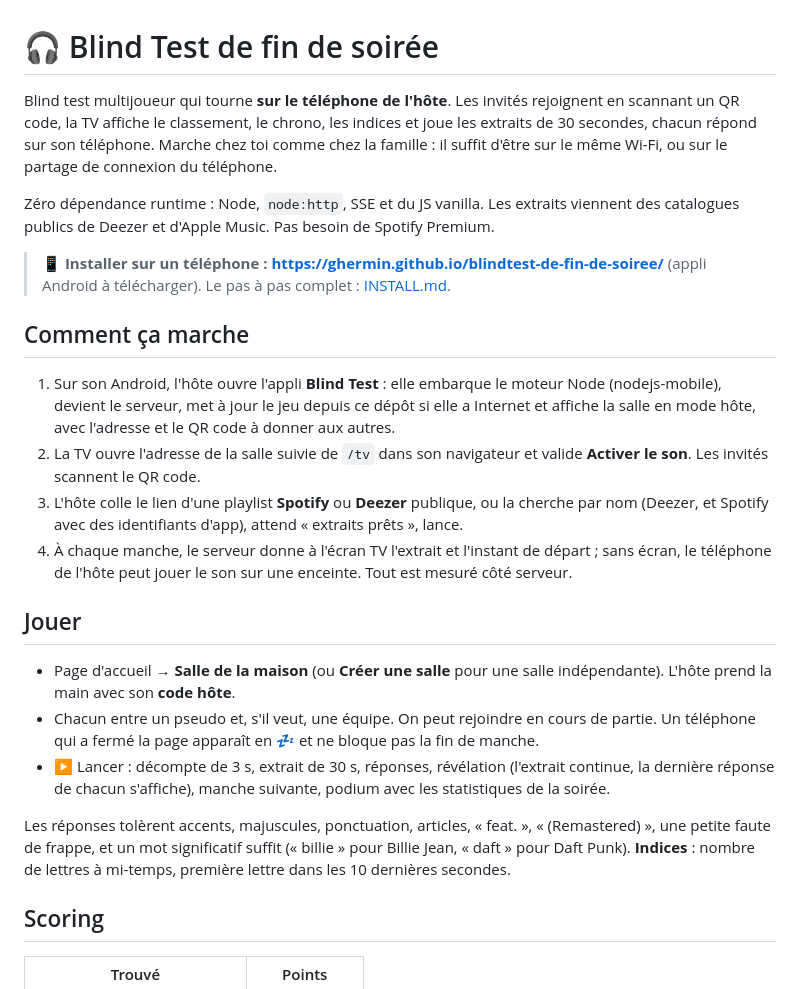
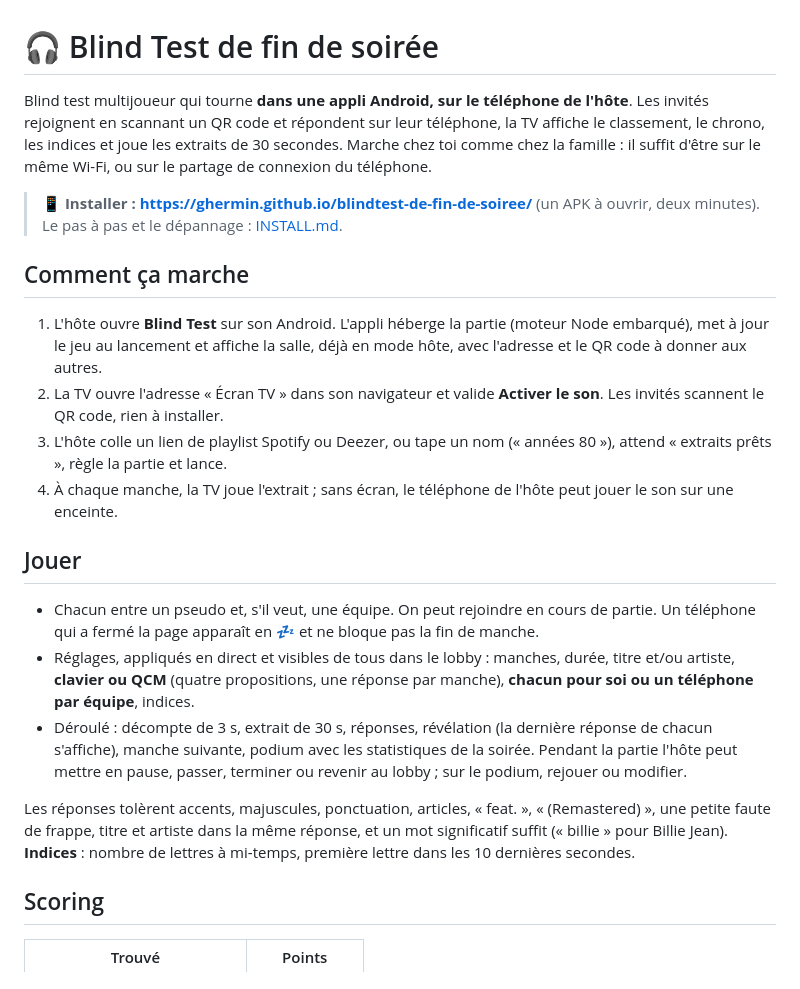
Before and after one commit to Ghermin/blindtest-de-fin-de-soiree, a Markdown page: README.md, the part around one of its changes. GitHub-like rendering.

```diff
--- a/README.md
+++ b/README.md
@@ -1,48 +1,45 @@
 # 🎧 Blind Test de fin de soirée
 
-Blind test multijoueur qui tourne **sur le téléphone de l'hôte**. Les invités
-rejoignent en scannant un QR code, la TV affiche le classement, le chrono, les
-indices et joue les extraits de 30 secondes, chacun répond sur son téléphone.
-Marche chez toi comme chez la famille : il suffit d'être sur le même Wi-Fi, ou
-sur le partage de connexion du téléphone.
+Blind test multijoueur qui tourne **dans une appli Android, sur le téléphone de
+l'hôte**. Les invités rejoignent en scannant un QR code et répondent sur leur
+téléphone, la TV affiche le classement, le chrono, les indices et joue les
+extraits de 30 secondes. Marche chez toi comme chez la famille : il suffit
+d'être sur le même Wi-Fi, ou sur le partage de connexion du téléphone.
 
-Zéro dépendance runtime : Node, `node:http`, SSE et du JS vanilla. Les extraits
-viennent des catalogues publics de Deezer et d'Apple Music. Pas besoin de
-Spotify Premium.
-
-> 📱 **Installer sur un téléphone : https://ghermin.github.io/blindtest-de-fin-de-soiree/**
-> (appli Android à télécharger). Le pas à pas complet : [INSTALL.md](INSTALL.md).
+> 📱 **Installer : https://ghermin.github.io/blindtest-de-fin-de-soiree/**
+> (un APK à ouvrir, deux minutes). Le pas à pas et le dépannage :
+> [INSTALL.md](INSTALL.md).
 
 ## Comment ça marche
 
-1. Sur son Android, l'hôte ouvre l'appli **Blind Test** : elle embarque le
-   moteur Node (nodejs-mobile), devient le serveur, met à jour le jeu depuis ce
-   dépôt si elle a Internet et affiche la salle en mode hôte, avec l'adresse et
-   le QR code à donner aux autres.
-2. La TV ouvre l'adresse de la salle suivie de `/tv` dans son navigateur et
-   valide **Activer le son**. Les invités scannent le QR code.
-3. L'hôte colle le lien d'une playlist **Spotify** ou **Deezer** publique, ou
-   la cherche par nom (Deezer, et Spotify avec des identifiants d'app), attend
-   « extraits prêts », lance.
-4. À chaque manche, le serveur donne à l'écran TV l'extrait et l'instant de
-   départ ; sans écran, le téléphone de l'hôte peut jouer le son sur une
-   enceinte. Tout est mesuré côté serveur.
+1. L'hôte ouvre **Blind Test** sur son Android. L'appli héberge la partie
+   (moteur Node embarqué), met à jour le jeu au lancement et affiche la salle,
+   déjà en mode hôte, avec l'adresse et le QR code à donner aux autres.
+2. La TV ouvre l'adresse « Écran TV » dans son navigateur et valide **Activer
+   le son**. Les invités scannent le QR code, rien à installer.
+3. L'hôte colle un lien de playlist Spotify ou Deezer, ou tape un nom
+   (« années 80 »), attend « extraits prêts », règle la partie et lance.
+4. À chaque manche, la TV joue l'extrait ; sans écran, le téléphone de l'hôte
+   peut jouer le son sur une enceinte.
 
 ## Jouer
 
-- Page d'accueil → **Salle de la maison** (ou **Créer une salle** pour une
-  salle indépendante). L'hôte prend la main avec son **code hôte**.
 - Chacun entre un pseudo et, s'il veut, une équipe. On peut rejoindre en cours
   de partie. Un téléphone qui a fermé la page apparaît en 💤 et ne bloque pas
   la fin de manche.
-- ▶ Lancer : décompte de 3 s, extrait de 30 s, réponses, révélation (l'extrait
-  continue, la dernière réponse de chacun s'affiche), manche suivante, podium
-  avec les statistiques de la soirée.
+- Réglages, appliqués en direct et visibles de tous dans le lobby : manches,
+  durée, titre et/ou artiste, **clavier ou QCM** (quatre propositions, une
+  réponse par manche), **chacun pour soi ou un téléphone par équipe**, indices.
+- Déroulé : décompte de 3 s, extrait de 30 s, réponses, révélation (la
+  dernière réponse de chacun s'affiche), manche suivante, podium avec les
+  statistiques de la soirée. Pendant la partie l'hôte peut mettre en pause,
+  passer, terminer ou revenir au lobby ; sur le podium, rejouer ou modifier.
 
 Les réponses tolèrent accents, majuscules, ponctuation, articles, « feat. »,
-« (Remastered) », une petite faute de frappe, et un mot significatif suffit
-(« billie » pour Billie Jean, « daft » pour Daft Punk). **Indices** : nombre
-de lettres à mi-temps, première lettre dans les 10 dernières secondes.
+« (Remastered) », une petite faute de frappe, titre et artiste dans la même
+réponse, et un mot significatif suffit (« billie » pour Billie Jean).
+**Indices** : nombre de lettres à mi-temps, première lettre dans les 10
+dernières secondes.
 
 ## Scoring
 
```
Also changed, not shown: other parts of README.md (+26 -36 lines).
